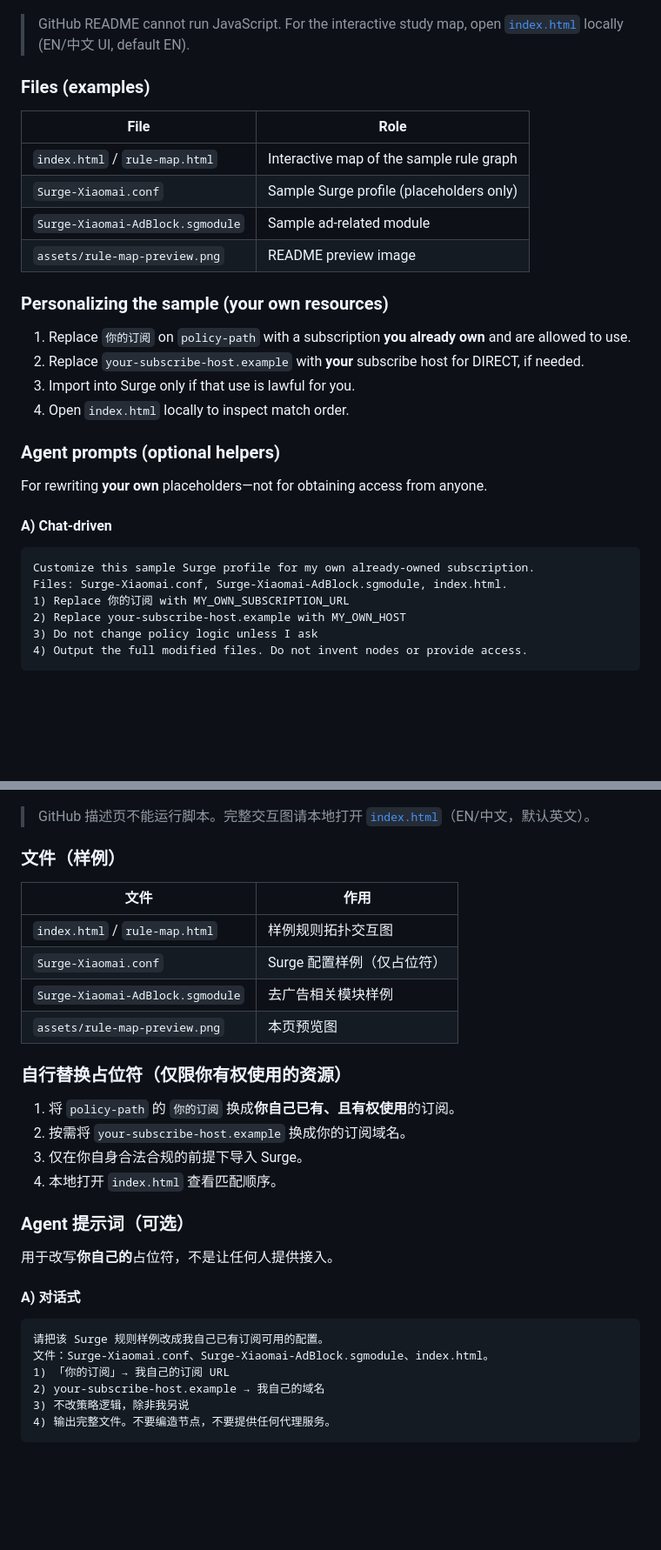
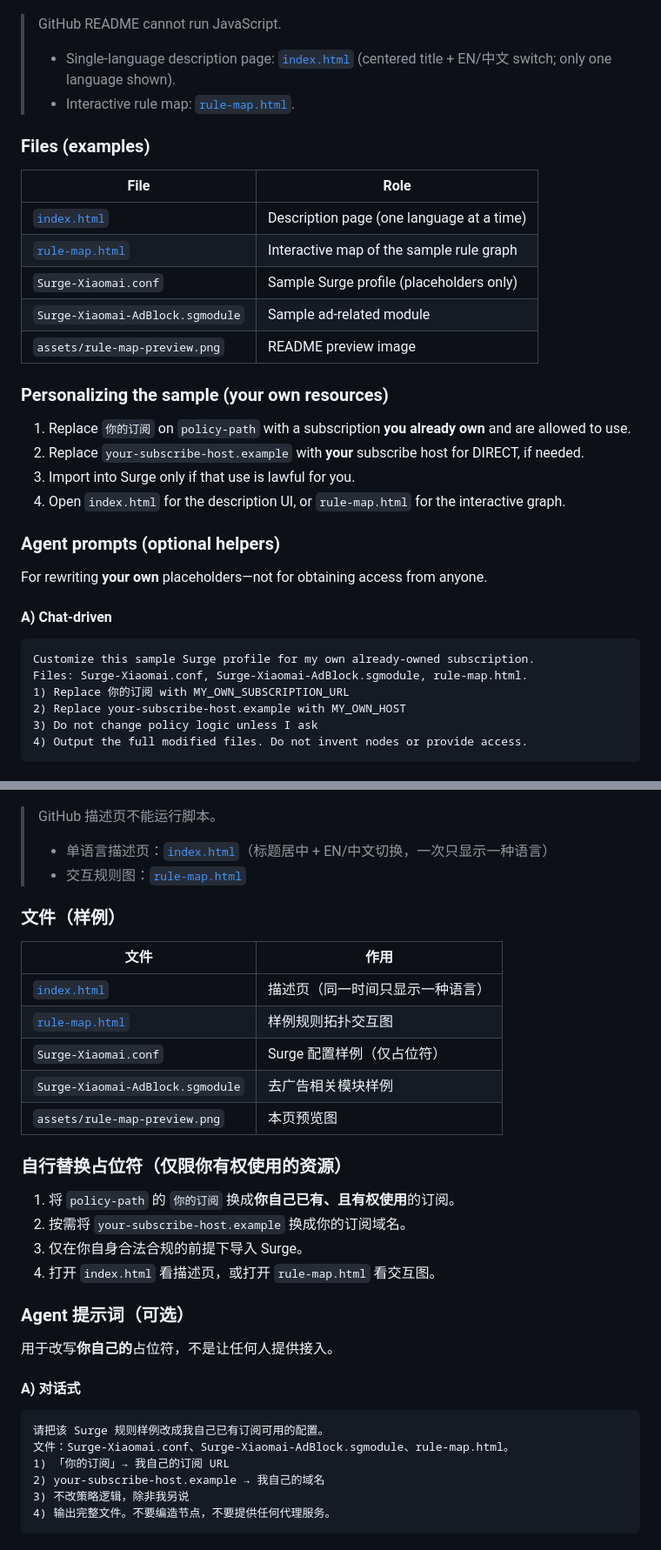
Before and after one commit to dalao-all/Surge-Diversion-Rules, a Markdown page: README.md, 2 parts joined by grey strips. Shown at 87% size. Rendered like a GitHub page; blank space fills up the shorter version.

Commit message:
Clarify index.html vs rule-map.html in restored README

````diff
--- a/README.md
+++ b/README.md
@@ -49,13 +51,16 @@ These names are **labels in a sample profile**, not recommendations to buy or us
 
 ![Surge rule map preview](assets/rule-map-preview.png)
 
-> GitHub README cannot run JavaScript. For the interactive study map, open [`index.html`](./index.html) locally (EN/中文 UI, default EN).
+> GitHub README cannot run JavaScript.
+> - Single-language description page: [`index.html`](./index.html) (centered title + EN/中文 switch; only one language shown).
+> - Interactive rule map: [`rule-map.html`](./rule-map.html).
 
 ### Files (examples)
 
 | File | Role |
 |------|------|
-| `index.html` / `rule-map.html` | Interactive map of the sample rule graph |
+| [`index.html`](./index.html) | Description page (one language at a time) |
+| [`rule-map.html`](./rule-map.html) | Interactive map of the sample rule graph |
 | `Surge-Xiaomai.conf` | Sample Surge profile (placeholders only) |
 | `Surge-Xiaomai-AdBlock.sgmodule` | Sample ad-related module |
 | `assets/rule-map-preview.png` | README preview image |
@@ -65,7 +70,7 @@ These names are **labels in a sample profile**, not recommendations to buy or us
 1. Replace `你的订阅` on `policy-path` with a subscription **you already own** and are allowed to use.
 2. Replace `your-subscribe-host.example` with **your** subscribe host for DIRECT, if needed.
 3. Import into Surge only if that use is lawful for you.
-4. Open `index.html` locally to inspect match order.
+4. Open `index.html` for the description UI, or `rule-map.html` for the interactive graph.
 
 ### Agent prompts (optional helpers)
 
@@ -75,7 +80,7 @@ For rewriting **your own** placeholders—not for obtaining access from anyone.
 
 ```text
 Customize this sample Surge profile for my own already-owned subscription.
-Files: Surge-Xiaomai.conf, Surge-Xiaomai-AdBlock.sgmodule, index.html.
+Files: Surge-Xiaomai.conf, Surge-Xiaomai-AdBlock.sgmodule, rule-map.html.
 1) Replace 你的订阅 with MY_OWN_SUBSCRIPTION_URL
 2) Replace your-subscribe-host.example with MY_OWN_HOST
 3) Do not change policy logic unless I ask
@@ -129,13 +134,16 @@ Different clients use different config dialects. Any conversion here means **for
 
 ![Surge 规则图预览](assets/rule-map-preview.png)
 
-> GitHub 描述页不能运行脚本。完整交互图请本地打开 [`index.html`](./index.html)（EN/中文，默认英文）。
+> GitHub 描述页不能运行脚本。
+> - 单语言描述页：[`index.html`](./index.html)（标题居中 + EN/中文切换，一次只显示一种语言）
+> - 交互规则图：[`rule-map.html`](./rule-map.html)
 
 ### 文件（样例）
 
 | 文件 | 作用 |
 |------|------|
-| `index.html` / `rule-map.html` | 样例规则拓扑交互图 |
+| [`index.html`](./index.html) | 描述页（同一时间只显示一种语言） |
+| [`rule-map.html`](./rule-map.html) | 样例规则拓扑交互图 |
 | `Surge-Xiaomai.conf` | Surge 配置样例（仅占位符） |
 | `Surge-Xiaomai-AdBlock.sgmodule` | 去广告相关模块样例 |
 | `assets/rule-map-preview.png` | 本页预览图 |
@@ -145,7 +153,7 @@ Different clients use different config dialects. Any conversion here means **for
 1. 将 `policy-path` 的 `你的订阅` 换成**你自己已有、且有权使用**的订阅。
 2. 按需将 `your-subscribe-host.example` 换成你的订阅域名。
 3. 仅在你自身合法合规的前提下导入 Surge。
-4. 本地打开 `index.html` 查看匹配顺序。
+4. 打开 `index.html` 看描述页，或打开 `rule-map.html` 看交互图。
 
 ### Agent 提示词（可选）
 
@@ -155,7 +163,7 @@ Different clients use different config dialects. Any conversion here means **for
 
 ```text
 请把该 Surge 规则样例改成我自己已有订阅可用的配置。
-文件：Surge-Xiaomai.conf、Surge-Xiaomai-AdBlock.sgmodule、index.html。
+文件：Surge-Xiaomai.conf、Surge-Xiaomai-AdBlock.sgmodule、rule-map.html。
 1) 「你的订阅」→ 我自己的订阅 URL
 2) your-subscribe-host.example → 我自己的域名
 3) 不改策略逻辑，除非我另说
````
Also changed, not shown: other parts of README.md (+2 -0 lines).
